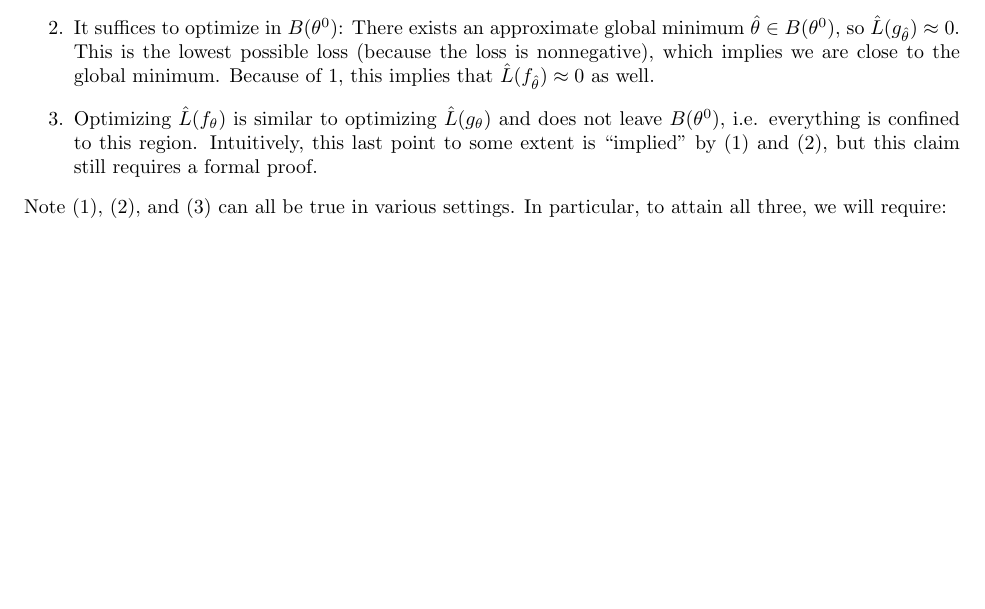
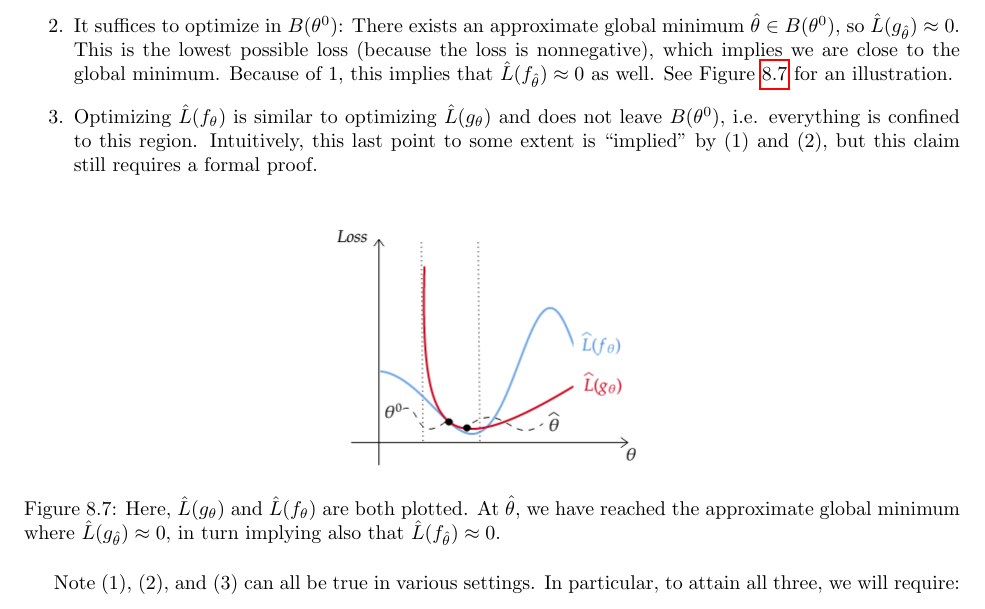
Before and after one commit to tengyuma/cs229m_notes, a LaTeX thesis (tex/master.tex, which reads tex/collection/07-03-ntk.tex): part of page 88 of 125, cut so that both start at the same text, the shorter picture padded with empty space. Compiled offline with pdfLaTeX.

Commit message:
added extra ntk figure

```diff
--- a/tex/collection/07-03-ntk.tex
+++ b/tex/collection/07-03-ntk.tex
@@ -58,9 +58,17 @@ The key idea is that the Taylor approximation works for certain cases. We defer
  We assume \tnote{reword -- we will show instead of assume} that there exists a neighborhood around $\theta^0$ called $B(\theta^0)$, such that we have the following:
 \begin{enumerate}
     \item Accurate approximation: $f_\theta(x) \approx g_\theta(x)$, and $\hat{L}(f_\theta) \approx \hat{L}(g_\theta)$ for all $\theta \in B(\theta^0)$.
-    \item It suffices to optimize in $B(\theta^0)$: There exists an approximate global minimum $\hat{\theta} \in B(\theta^0)$, so $\hat{L}(g_{\hat{\theta}}) \approx 0$. This is the lowest possible loss (because the loss is nonnegative), which implies we are close to the global minimum. Because of 1, this implies that $\hat{L}(f_{\hat{\theta}}) \approx 0$ as well.
+    \item It suffices to optimize in $B(\theta^0)$: There exists an approximate global minimum $\hat{\theta} \in B(\theta^0)$, so $\hat{L}(g_{\hat{\theta}}) \approx 0$. This is the lowest possible loss (because the loss is nonnegative), which implies we are close to the global minimum. Because of 1, this implies that $\hat{L}(f_{\hat{\theta}}) \approx 0$ as well. See Figure \ref{fig:ntkglobalmin} for an illustration.
     \item Optimizing $\hat{L} (f_\theta)$ is similar to optimizing $\hat{L}(g_\theta)$ and does not leave $B(\theta^0)$, i.e. everything is confined to this region. Intuitively, this last point to some extent is ``implied" by (1) and (2), but this claim still requires a formal proof.
 \end{enumerate}
+
+\begin{figure}[h!]
+    \centering
+    \includegraphics[scale=0.5]{figures/ntk_global_min.png}
+    \caption{Here, $\hat{L}(g_{\theta})$ and $\hat{L}(f_{\theta})$ are both plotted. At $\hat{\theta}$, we have reached the approximate global minimum where $\hat{L}(g_{\hat{\theta}}) \approx 0$, in turn implying also that $\hat{L}(f_{\hat{\theta}}) \approx 0$.}
+    \label{fig:ntkglobalmin}
+\end{figure}
+
 Note (1), (2), and (3) can all be true in various settings. In particular, to attain all three, we will require:
 \begin{enumerate}[label=\alph*]
     \item[(a)] Overparametrization and/or a particular scaling of the initialized $\theta^0$.
```
Also changed, not shown: master.pdf, tex/figures/ntk_global_min.png (added).
